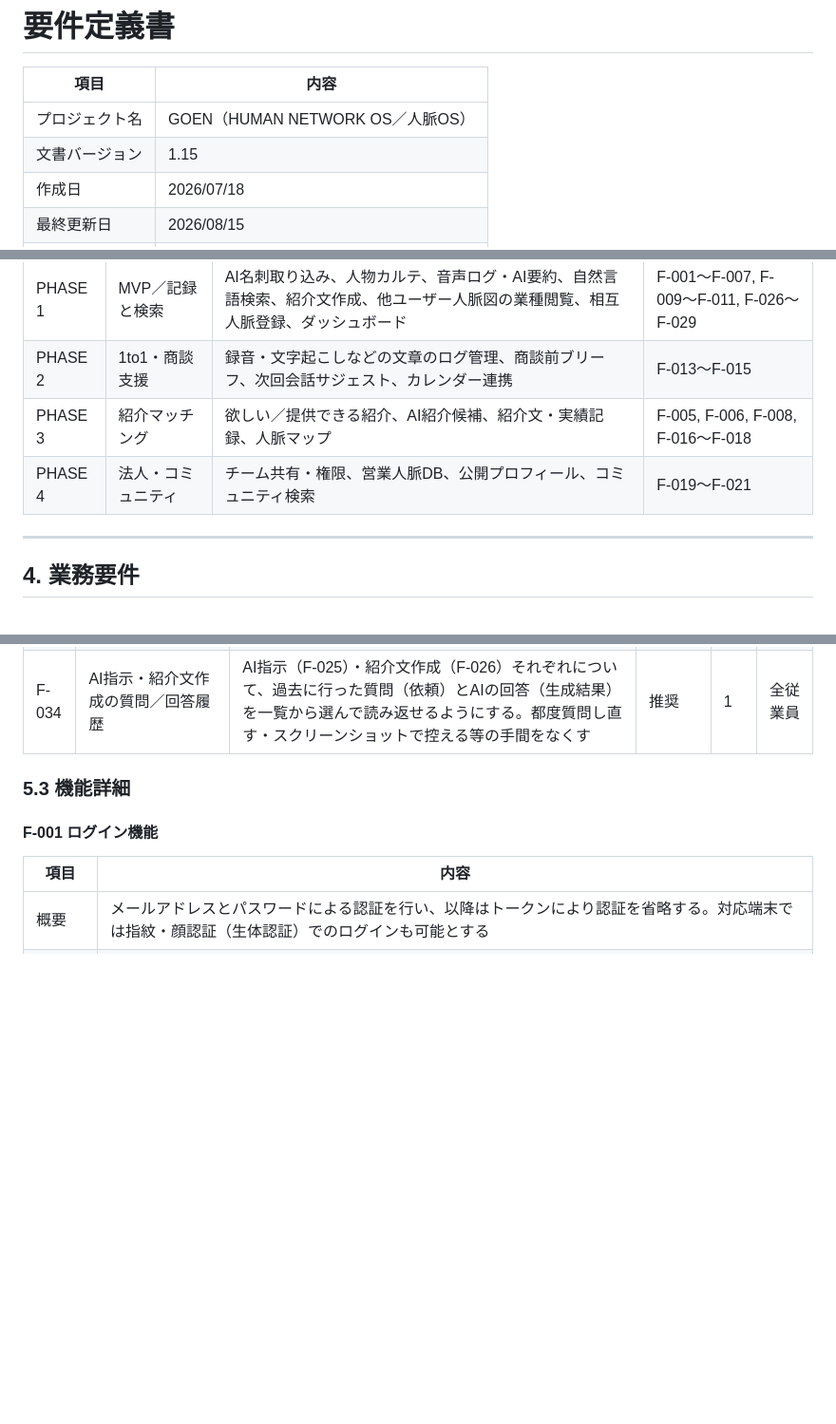
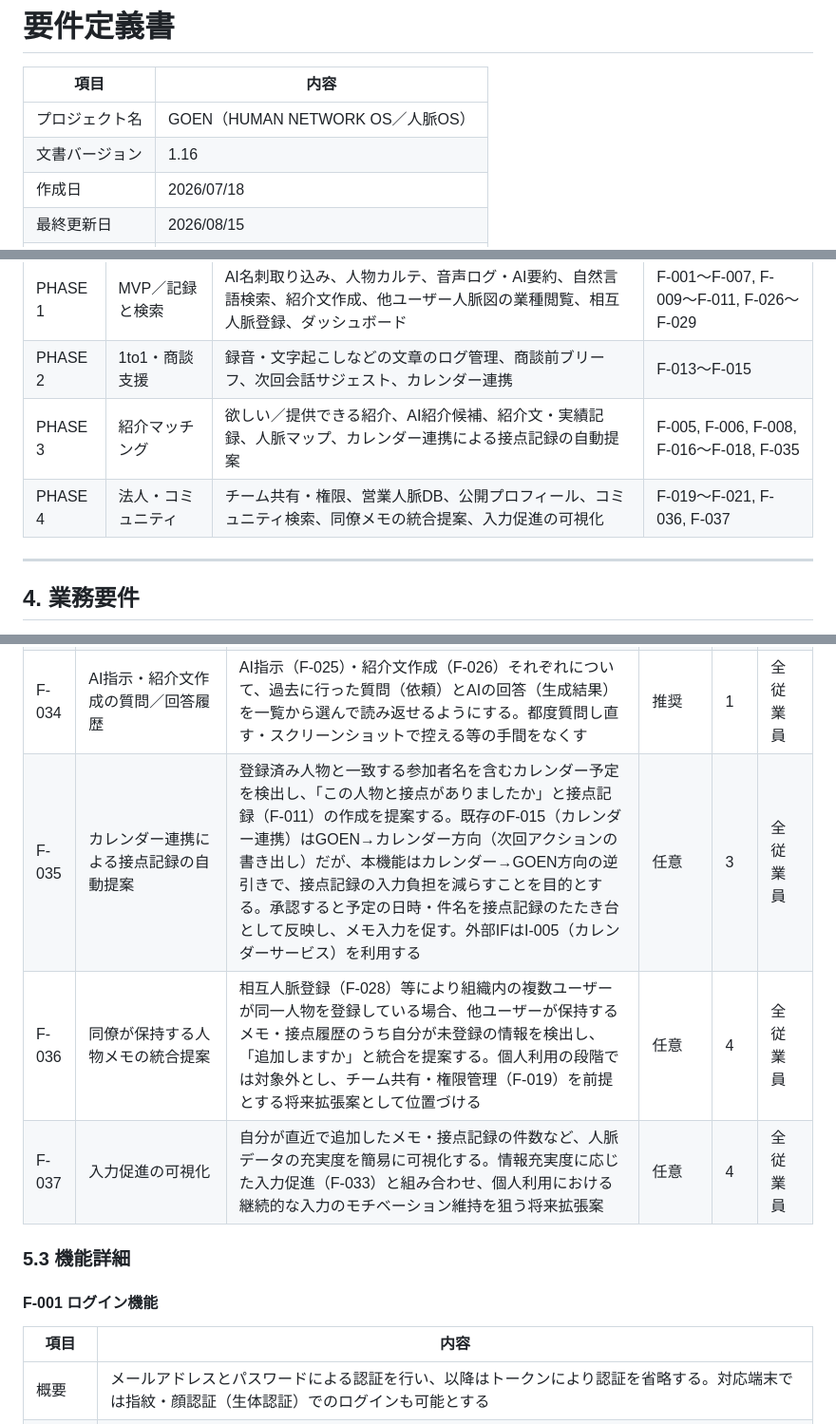
Before and after one commit to ryunosuke05218-code/Goen, a Markdown page: 要件定義書_v1.1.md, 3 parts joined by grey strips. Shown at 95% size. GitHub-like rendering; blank space fills up the shorter version.

Commit message:
のちに実装予定の機能を書類に記載

```diff
--- a/要件定義書_v1.1.md
+++ b/要件定義書_v1.1.md
@@ -3,7 +3,7 @@
 | 項目 | 内容 |
 |---|---|
 | プロジェクト名 | GOEN（HUMAN NETWORK OS／人脈OS） |
-| 文書バージョン | 1.15 |
+| 文書バージョン | 1.16 |
 | 作成日 | 2026/07/18 |
 | 最終更新日 | 2026/08/15 |
 | 作成者 | 阿部竜之介 |
@@ -184,8 +185,8 @@ MVPは「記録 → 検索 → フォロー」に絞り、以降を段階的に
 |---|---|---|---|
 | PHASE 1 | MVP／記録と検索 | AI名刺取り込み、人物カルテ、音声ログ・AI要約、自然言語検索、紹介文作成、他ユーザー人脈図の業種閲覧、相互人脈登録、ダッシュボード | F-001〜F-007, F-009〜F-011, F-026〜F-029 |
 | PHASE 2 | 1to1・商談支援 | 録音・文字起こしなどの文章のログ管理、商談前ブリーフ、次回会話サジェスト、カレンダー連携 | F-013〜F-015 |
-| PHASE 3 | 紹介マッチング | 欲しい／提供できる紹介、AI紹介候補、紹介文・実績記録、人脈マップ | F-005, F-006, F-008, F-016〜F-018 |
-| PHASE 4 | 法人・コミュニティ | チーム共有・権限、営業人脈DB、公開プロフィール、コミュニティ検索 | F-019〜F-021 |
+| PHASE 3 | 紹介マッチング | 欲しい／提供できる紹介、AI紹介候補、紹介文・実績記録、人脈マップ、カレンダー連携による接点記録の自動提案 | F-005, F-006, F-008, F-016〜F-018, F-035 |
+| PHASE 4 | 法人・コミュニティ | チーム共有・権限、営業人脈DB、公開プロフィール、コミュニティ検索、同僚メモの統合提案、入力促進の可視化 | F-019〜F-021, F-036, F-037 |
 
 ---
 
@@ -290,6 +291,9 @@ VPS（国内リージョン）上にDBとAPIを設置して、スマートフォ
 | F-032 | AI要約の参照元表示 | 人物カルテのAI要約に、生成時に参照した接点メモ・HPリンク・資料ファイルを表示する。AI要約がどの情報を根拠にしているかを利用者が確認できるようにし、AI生成物への信頼性を担保する | 推奨 | 1 | 全従業員 |
 | F-033 | 情報充実度に応じた入力促進 | 接点メモ・HPリンク・音声メモ等の入力が少ない人物カルテに対し、追加入力を促すヒントを表示する。AI要約・AI指示・紹介文作成の精度は入力情報量に依存するため、入力の充実を後押しする | 任意 | 1 | 全従業員 |
 | F-034 | AI指示・紹介文作成の質問／回答履歴 | AI指示（F-025）・紹介文作成（F-026）それぞれについて、過去に行った質問（依頼）とAIの回答（生成結果）を一覧から選んで読み返せるようにする。都度質問し直す・スクリーンショットで控える等の手間をなくす | 推奨 | 1 | 全従業員 |
+| F-035 | カレンダー連携による接点記録の自動提案 | 登録済み人物と一致する参加者名を含むカレンダー予定を検出し、「この人物と接点がありましたか」と接点記録（F-011）の作成を提案する。既存のF-015（カレンダー連携）はGOEN→カレンダー方向（次回アクションの書き出し）だが、本機能はカレンダー→GOEN方向の逆引きで、接点記録の入力負担を減らすことを目的とする。承認すると予定の日時・件名を接点記録のたたき台として反映し、メモ入力を促す。外部IFはI-005（カレンダーサービス）を利用する | 任意 | 3 | 全従業員 |
+| F-036 | 同僚が保持する人物メモの統合提案 | 相互人脈登録（F-028）等により組織内の複数ユーザーが同一人物を登録している場合、他ユーザーが保持するメモ・接点履歴のうち自分が未登録の情報を検出し、「追加しますか」と統合を提案する。個人利用の段階では対象外とし、チーム共有・権限管理（F-019）を前提とする将来拡張案として位置づける | 任意 | 4 | 全従業員 |
+| F-037 | 入力促進の可視化 | 自分が直近で追加したメモ・接点記録の件数など、人脈データの充実度を簡易に可視化する。情報充実度に応じた入力促進（F-033）と組み合わせ、個人利用における継続的な入力のモチベーション維持を狙う将来拡張案 | 任意 | 4 | 全従業員 |
 
 ### 5.3 機能詳細
 
```
Also changed, not shown: other parts of 要件定義書_v1.1.md (+1 -0 lines).
